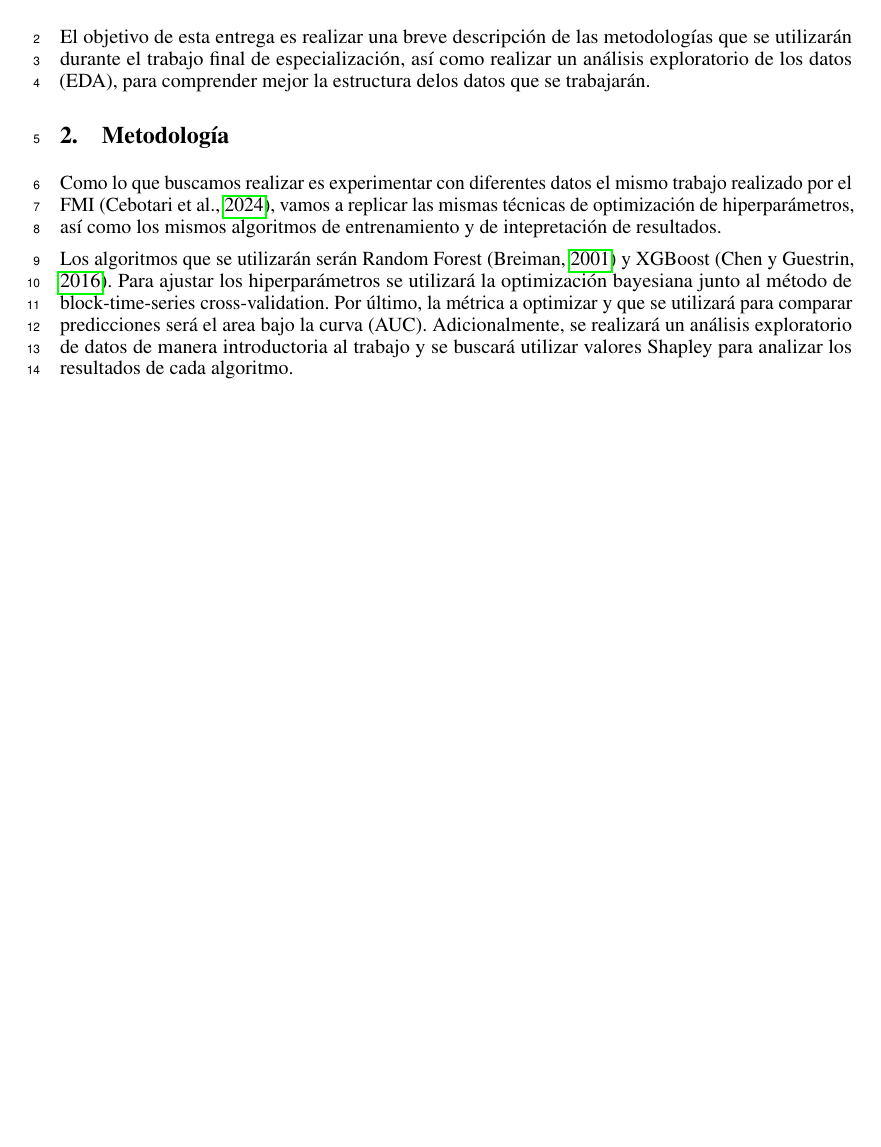
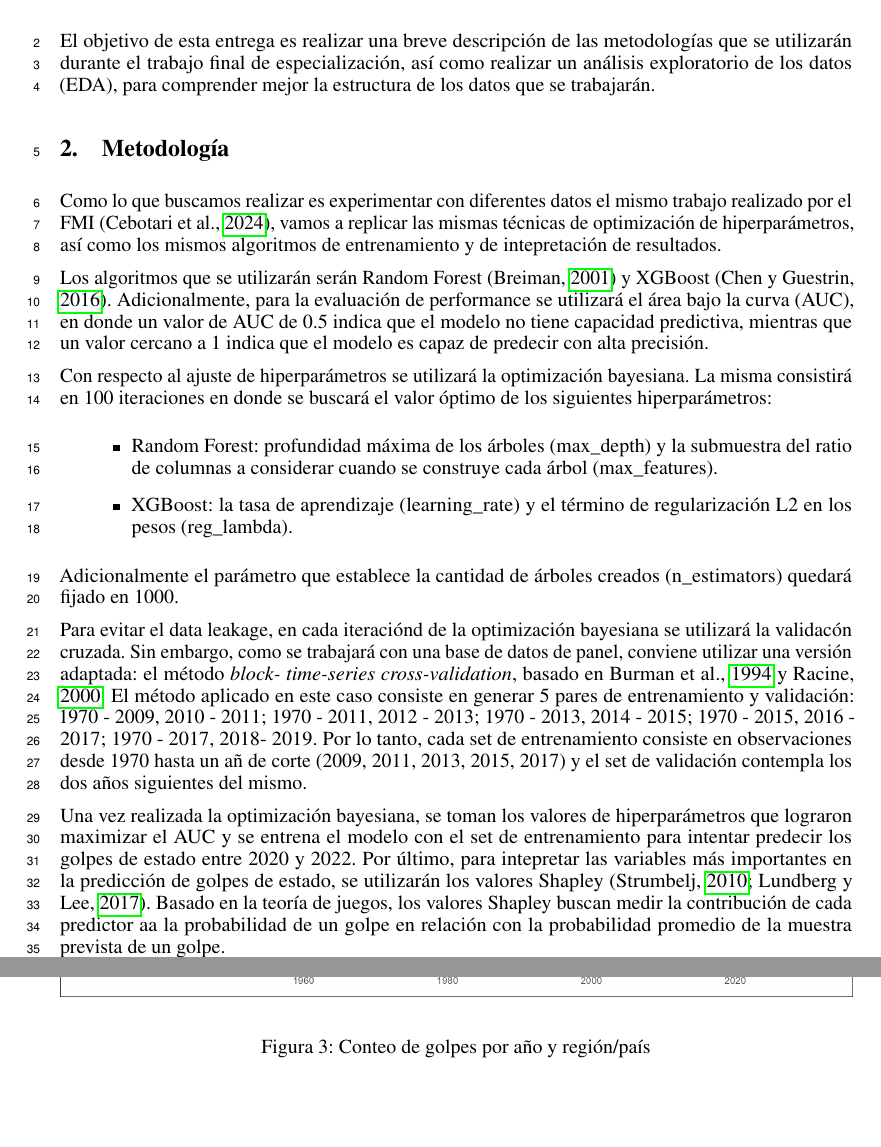
Before and after one commit to josesg998/esp_data_mining, a LaTeX document (entregas/entrega_2/G1-E2-SAINT_GERMAIN-JOSE.tex): part of page 1 of 4 before the commit and two parts of pages 1 and 5 of 6 after it, the two joined at a grey line, cut so that both start at the same text, the shorter picture padded with empty space. Compiled offline with pdfLaTeX.

Commit message:
agrego nuevo gráfico y texto de metodología

```diff
--- a/entregas/entrega_2/G2-E2-SAINT_GERMAIN-JOSE.tex
+++ b/entregas/entrega_2/G1-E2-SAINT_GERMAIN-JOSE.tex
@@ -35,40 +35,74 @@
 El objetivo de esta entrega es realizar una breve descripción de las metodologías
 que se utilizarán durante el trabajo final de especialización, así como realizar
 un análisis exploratorio de los datos (EDA), para comprender mejor la estructura
-delos datos que se trabajarán.
+de los datos que se trabajarán.
 
 \section{Metodología}
 Como lo que buscamos realizar es experimentar con diferentes datos el mismo
 trabajo realizado por el FMI (\cite{Ceb24}), vamos a replicar las mismas
 técnicas de optimización de hiperparámetros, así como los mismos algoritmos
- de entrenamiento y de intepretación de resultados.
+de entrenamiento y de intepretación de resultados.
 
+% TODO incluyo explicación de los algoritmos?
 Los algoritmos que se utilizarán serán Random Forest (\cite{Bre01}) y XGBoost
-(\cite{Che16}). Para ajustar los hiperparámetros se utilizará la optimización
-bayesiana junto al método de block-time-series cross-validation. Por último,
-la métrica a optimizar y que se utilizará para comparar predicciones será el
-area bajo la curva (AUC). Adicionalmente, se realizará un análisis exploratorio
-de datos de manera introductoria al trabajo y se buscará utilizar valores Shapley
-para analizar los resultados de cada algoritmo.
+(\cite{Che16}). Adicionalmente, para la evaluación de performance se utilizará
+el área bajo la curva (AUC), en donde un valor de AUC de 0.5 indica que el modelo
+no tiene capacidad predictiva, mientras que un valor cercano a 1 indica que el
+modelo es capaz de predecir con alta precisión.
 
+Con respecto al ajuste de hiperparámetros se utilizará la optimización bayesiana.
+La misma consistirá en 100 iteraciones en donde se buscará el valor óptimo de los
+siguientes hiperparámetros:
+
+% agregar lista de viñetas
+\begin{itemize}
+  \item Random Forest: profundidad máxima de los árboles (max\_depth) y la
+  submuestra del ratio de columnas a considerar cuando se construye cada árbol
+  (max\_features).
+  \item XGBoost: la tasa de aprendizaje (learning\_rate) y el término de
+  regularización L2 en los pesos (reg\_lambda).
+\end{itemize}
+
+Adicionalmente el parámetro que establece la cantidad de árboles creados
+(n\_estimators) quedará fijado en 1000.
+
+Para evitar el data leakage, en cada iteraciónd de la optimización bayesiana
+se utilizará la validacón cruzada. Sin embargo, como se trabajará con una base
+de datos de panel, conviene utilizar una versión adaptada: el método \textit{block-
+time-series cross-validation}, basado en \cite{Bur94} y \cite{RAc00}. El método
+aplicado en este caso consiste en generar 5 pares de entrenamiento y validación:
+{1970 - 2009, 2010 - 2011}; {1970 - 2011, 2012 - 2013}; {1970 - 2013, 2014 - 2015};
+{1970 - 2015, 2016 - 2017}; {1970 - 2017, 2018- 2019}. Por lo tanto, cada set de
+entrenamiento consiste en observaciones desde 1970 hasta un añ de corte (2009,
+2011, 2013, 2015, 2017) y el set de validación contempla los dos años siguientes
+del mismo.
+
+% TODO incluir explicacíón de los Shapley Values
+Una vez realizada la optimización bayesiana, se toman los valores de hiperparámetros
+que lograron maximizar el AUC y se entrena el modelo con el set de entrenamiento para
+intentar predecir los golpes de estado entre 2020 y 2022. Por último, para intepretar
+las variables más importantes en la predicción de golpes de estado, se utilizarán los
+valores Shapley (\cite{Str10}; \cite{Lun17}). Basado en la teoría de juegos, los
+valores Shapley buscan medir la contribución de cada predictor aa la probabilidad de
+un golpe en relación con la probabilidad promedio de la muestra prevista de un golpe.
 
 \section{Análisis Exploratorio de Datos}
 
-Como descripción general de la base de datos de VDEM (\cite{Cop24}), podemos mencionar que cuenta
-con 27734 filas y 4607 columnas. Como es una base de datos de panel, se tiene
-información de 202 países durante 235 años. Para comprender la estructura de
-la información, es importante destacar que la base original cuenta con información
-brindada por distintos expertos para cada país en cada año. Para poder procesar y
-obtener la base final, se agrega la información de diferentes maneras. Es por este
-motivo que, además de la información identificactoria de cada país (la cual se
-repite en cada año), la mayoría de las variables sustantivas cuentan con diferentes
-versiones, por cada tipo de variable de agregación generada. Por ejemplo, una
-variable puede contar con su versión princial, la cual es un promedio reescalado
-del 1 al 5, sumado a una versión con la media simple (con sufijo \_mean); una
-versión con el valor máximo y mínimo expresado por un experto (\_codehigh y
-\ codelow, respectivamente); y una versión con el desvío estándar (\_sd), en
-caso de buscar conocer el grado de 'acuerdo' entre los expertos respecto a
-la situación del país.
+Como descripción general de la base de datos de VDEM (\cite{Cop24}), podemos
+mencionar que cuenta con 27734 filas y 4607 columnas. Como es una base de datos
+de panel, se tiene información de 202 países durante 235 años. Para comprender la
+estructura de la información, es importante destacar que la base original cuenta
+con información brindada por distintos expertos para cada país en cada año. Para
+poder procesar y obtener la base final, se agrega la información de diferentes
+maneras. Es por este motivo que, además de la información identificactoria de
+cada país (la cual se repite en cada año), la mayoría de las variables sustantivas
+cuentan con diferentes versiones, por cada tipo de variable de agregación generada.
+Por ejemplo, una variable puede contar con su versión princial, la cual es un
+promedio reescalado del 1 al 5, sumado a una versión con la media simple (con
+sufijo \_mean); una versión con el valor máximo y mínimo expresado por un experto
+(\_codehigh y \ codelow, respectivamente); y una versión con el desvío estándar
+(\_sd), en caso de buscar conocer el grado de 'acuerdo' entre los expertos respecto
+a la situación del país.
 
 A la base original obtenida desde la librería de VDEM, se le realizaron los
 siguientes filtros: en primer lugar, se removieron todas las variables que
@@ -120,11 +155,18 @@ finalizaron su serie en un año puntual.
   \caption{Conteo de golpes de estado en el mundo}
 \end{figure}
 
+\begin{figure}[H]
+  \centering
+  \includegraphics[width=1\textwidth]{3_golpes_anios.png}
+  \caption{Conteo de golpes por año y región/país}
+\end{figure}
+
 
 \section{Preprocesamiento de los datos}
 
-\textit{Cargar el dataset con los datos para cada sujeto y los nombres y coordenadas
-de las regiones cerebrales a las que se les registró la actividad. Reportar cuántos sujetos y cuántos estados de sueño se observan en el conjunto de
+\textit{Cargar el dataset con los datos para cada sujeto y los nombres y
+coordenadas de las regiones cerebrales a las que se les registró la actividad.
+Reportar cuántos sujetos y cuántos estados de sueño se observan en el conjunto de
 datos.}
 
 \printbibliography
```
Also changed, not shown: entregas/bibliography.bib (+31 -0 lines), entregas/entrega_2/G1-E2-SAINT_GERMAIN-JOSE.pdf (added), entregas/entrega_2/G2-E2-SAINT_GERMAIN-JOSE.pdf (deleted), entregas/imagenes/3_golpes_anios.png (added), entregas/entrega_2/G1-E2-SAINT_GERMAIN-JOSE.tex (1 more changed lines), 1 other file.
